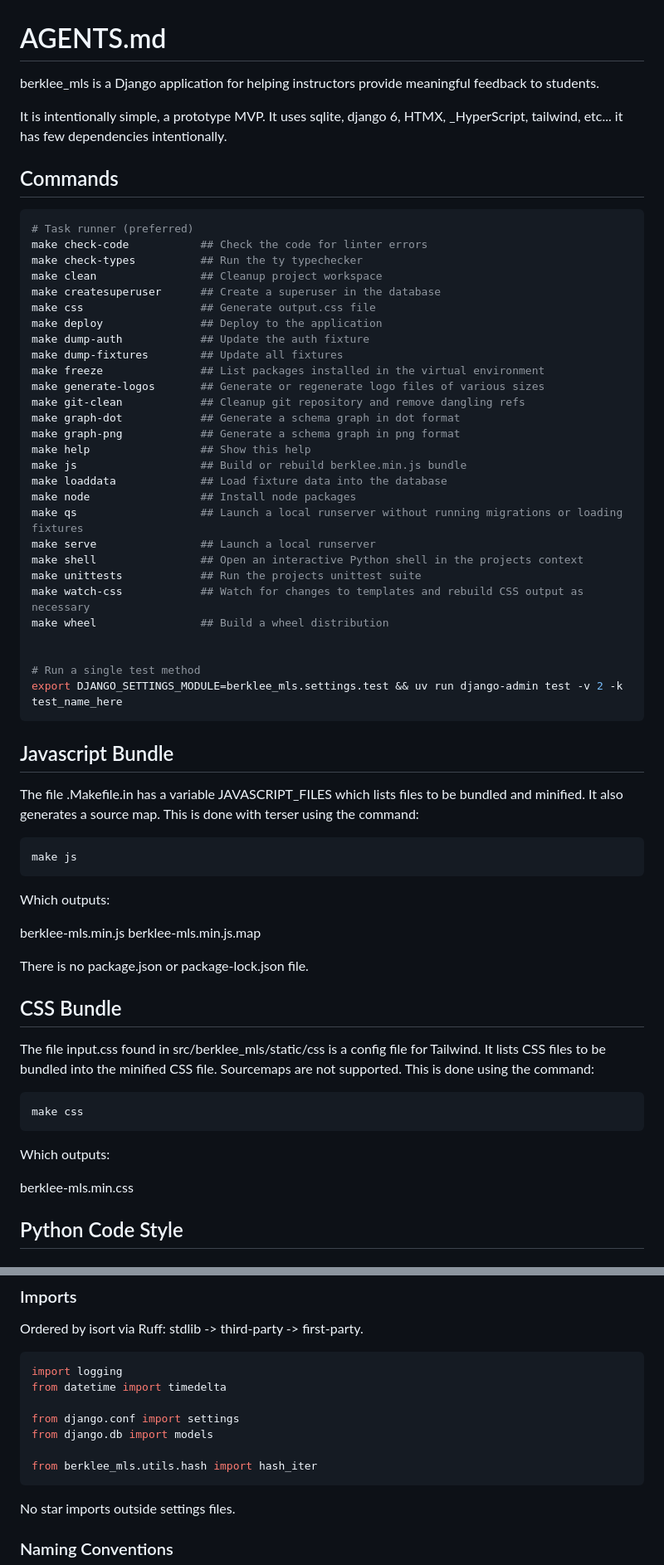
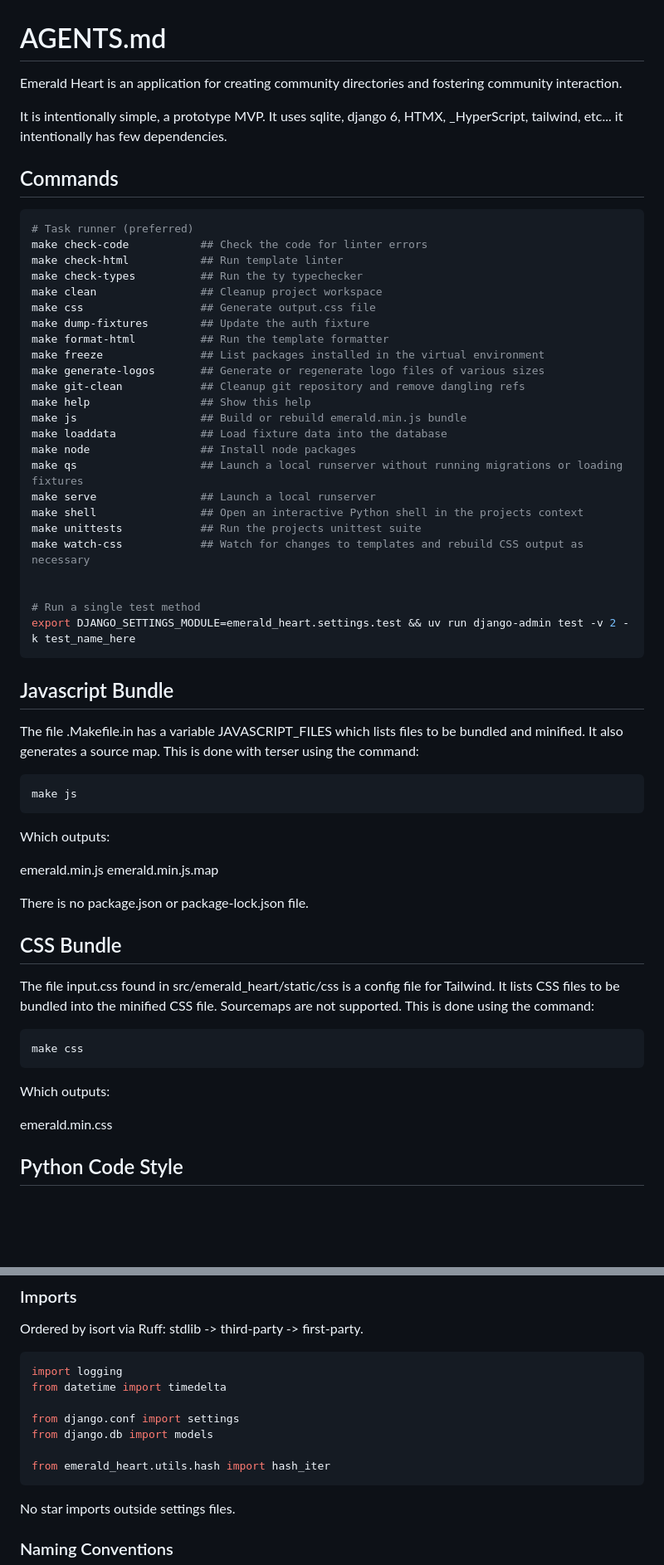
Before and after one commit to induane/emerald-heart, a Markdown page: AGENTS.md, 2 parts joined by grey strips. Shown at 83% size. Rendered like a GitHub page; blank space fills up the shorter version.

Commit message:
Fix some copypasta

````diff
--- a/AGENTS.md
+++ b/AGENTS.md
@@ -1,29 +1,26 @@
 # AGENTS.md
 
-berklee_mls is a Django application for helping instructors provide meaningful feedback to students.
+Emerald Heart is an application for creating community directories and fostering community interaction.
 
 It is intentionally simple, a prototype MVP. It uses sqlite, django 6, HTMX, _HyperScript,
-tailwind, etc... it has few dependencies intentionally.
+tailwind, etc... it intentionally has few dependencies.
 
 ## Commands
 
 ```bash
 # Task runner (preferred)
 make check-code           ## Check the code for linter errors
+make check-html           ## Run template linter
 make check-types          ## Run the ty typechecker
 make clean                ## Cleanup project workspace
-make createsuperuser      ## Create a superuser in the database
 make css                  ## Generate output.css file
-make deploy               ## Deploy to the application
-make dump-auth            ## Update the auth fixture
-make dump-fixtures        ## Update all fixtures
+make dump-fixtures        ## Update the auth fixture
+make format-html          ## Run the template formatter
 make freeze               ## List packages installed in the virtual environment
 make generate-logos       ## Generate or regenerate logo files of various sizes
 make git-clean            ## Cleanup git repository and remove dangling refs
-make graph-dot            ## Generate a schema graph in dot format
-make graph-png            ## Generate a schema graph in png format
 make help                 ## Show this help
-make js                   ## Build or rebuild berklee.min.js bundle
+make js                   ## Build or rebuild emerald.min.js bundle
 make loaddata             ## Load fixture data into the database
 make node                 ## Install node packages
 make qs                   ## Launch a local runserver without running migrations or loading fixtures
@@ -31,11 +28,10 @@ make serve                ## Launch a local runserver
 make shell                ## Open an interactive Python shell in the projects context
 make unittests            ## Run the projects unittest suite
 make watch-css            ## Watch for changes to templates and rebuild CSS output as necessary
-make wheel                ## Build a wheel distribution
 
 
 # Run a single test method
-export DJANGO_SETTINGS_MODULE=berklee_mls.settings.test && uv run django-admin test -v 2 -k test_name_here
+export DJANGO_SETTINGS_MODULE=emerald_heart.settings.test && uv run django-admin test -v 2 -k test_name_here
 ```
 
 ## Javascript Bundle
@@ -48,14 +44,14 @@ make js
 
 Which outputs:
 
-berklee-mls.min.js
-berklee-mls.min.js.map
+emerald.min.js
+emerald.min.js.map
 
 There is no package.json or package-lock.json file.
 
 ## CSS Bundle
 
-The file input.css found in src/berklee_mls/static/css is a config file for Tailwind. It lists CSS files
+The file input.css found in src/emerald_heart/static/css is a config file for Tailwind. It lists CSS files
 to be bundled into the minified CSS file. Sourcemaps are not supported. This is done using the command:
 
 ```
@@ -64,7 +60,7 @@ make css
 
 Which outputs:
 
-berklee-mls.min.css
+emerald.min.css
 
 
 ## Python Code Style
@@ -83,7 +79,7 @@ from datetime import timedelta
 from django.conf import settings
 from django.db import models
 
-from berklee_mls.utils.hash import hash_iter
+from emerald_heart.utils.hash import hash_iter
 ```
 
 No star imports outside settings files.
````
